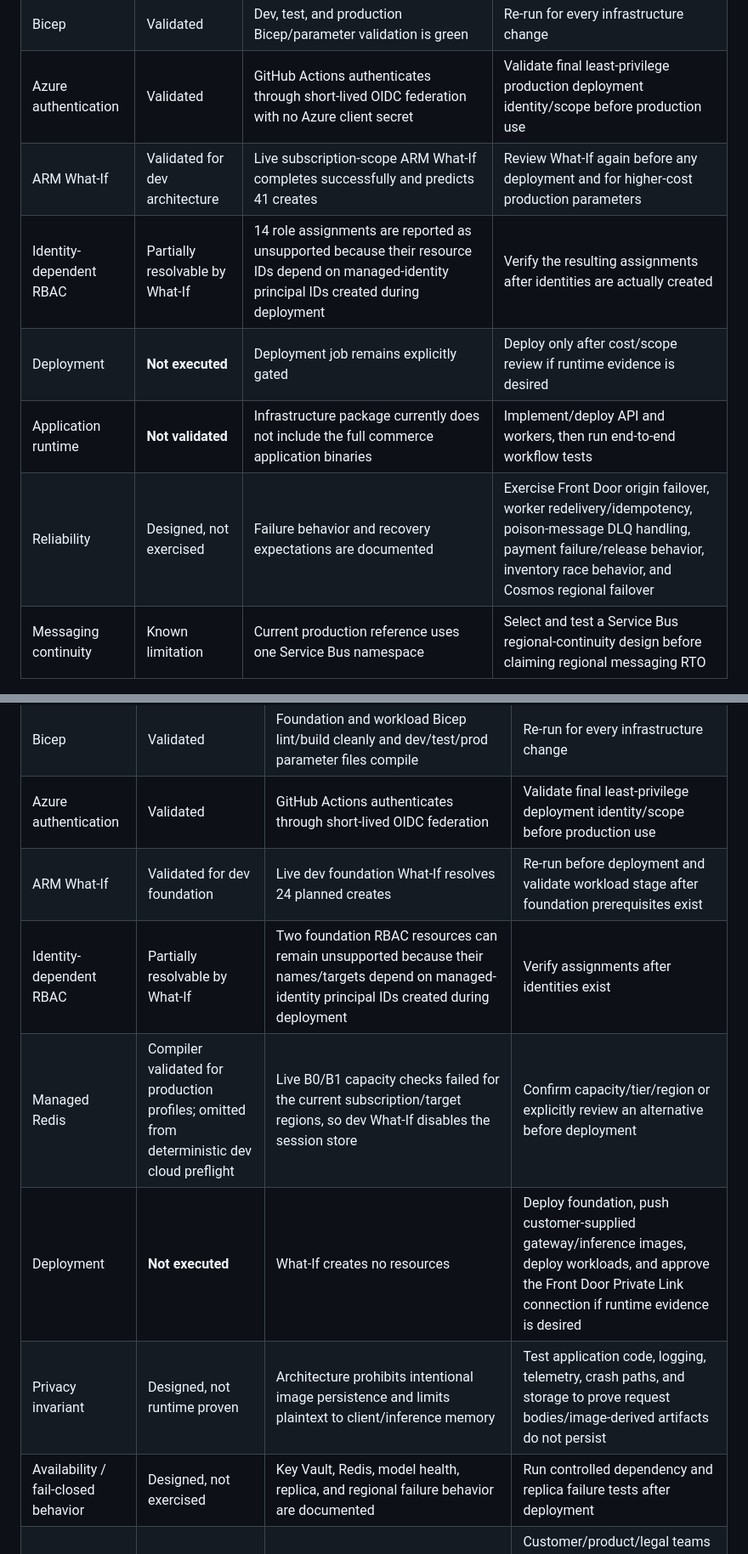
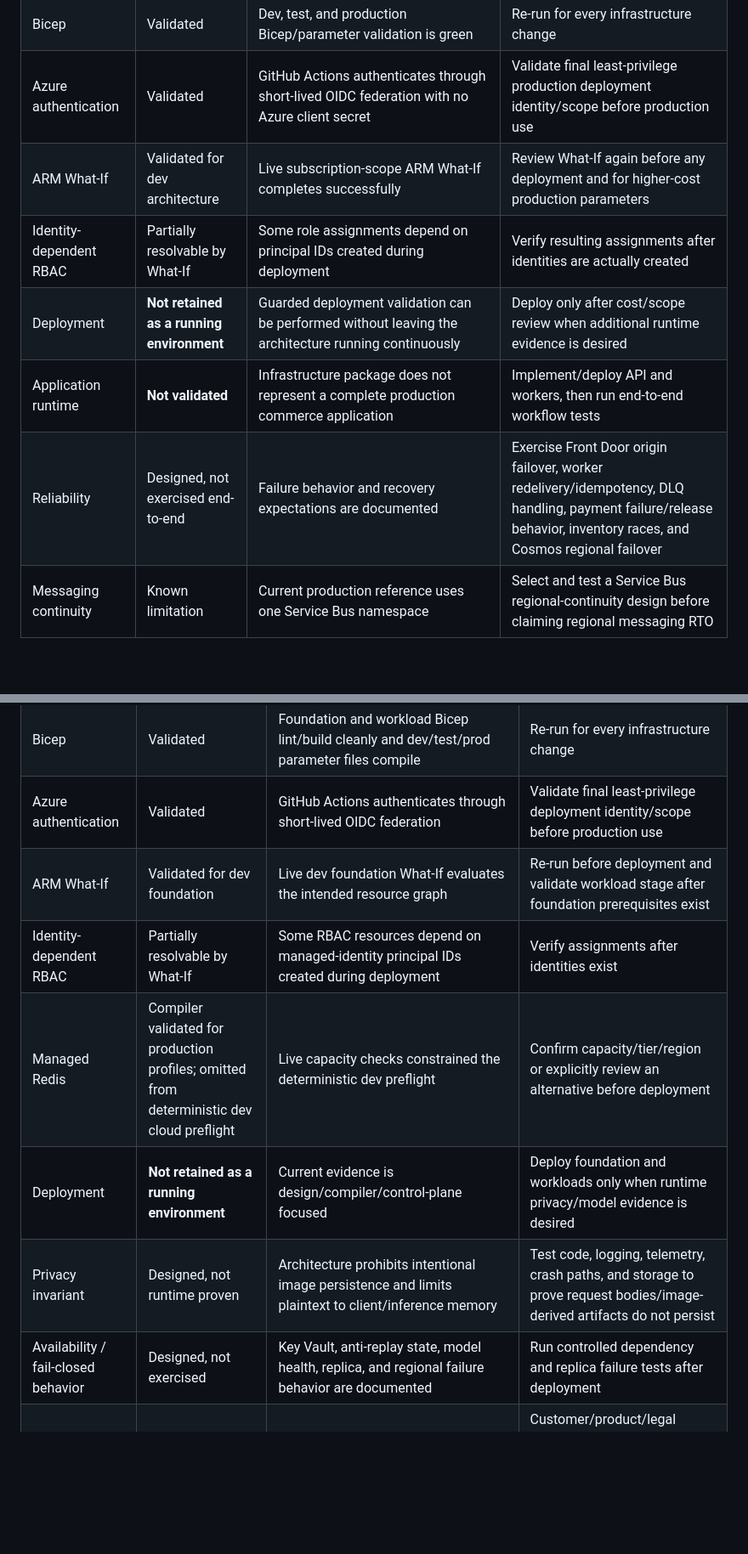
Before and after one commit to HoldenJolley/Azure-Solution-Architect-Portfolio, a Markdown page: ARCHITECTURE-EVIDENCE.md, 2 parts joined by grey strips. Shown at 85% size. GitHub-like rendering; blank space fills up the shorter version.

```diff
--- a/ARCHITECTURE-EVIDENCE.md
+++ b/ARCHITECTURE-EVIDENCE.md
@@ -34,11 +34,11 @@ The portfolio currently has **design, compiler, and control-plane evidence**. It
 | Architecture | Documented | Requirements/constraints, data, networking, security, threat model, observability, reliability/DR, cost, CI/CD, ADRs, diagrams, testing guidance, and known limitations are source-controlled | Update decisions when application implementation or business requirements change |
 | Bicep | Validated | Dev, test, and production Bicep/parameter validation is green | Re-run for every infrastructure change |
 | Azure authentication | Validated | GitHub Actions authenticates through short-lived OIDC federation with no Azure client secret | Validate final least-privilege production deployment identity/scope before production use |
-| ARM What-If | Validated for dev architecture | Live subscription-scope ARM What-If completes successfully and predicts 41 creates | Review What-If again before any deployment and for higher-cost production parameters |
-| Identity-dependent RBAC | Partially resolvable by What-If | 14 role assignments are reported as unsupported because their resource IDs depend on managed-identity principal IDs created during deployment | Verify the resulting assignments after identities are actually created |
-| Deployment | **Not executed** | Deployment job remains explicitly gated | Deploy only after cost/scope review if runtime evidence is desired |
-| Application runtime | **Not validated** | Infrastructure package currently does not include the full commerce application binaries | Implement/deploy API and workers, then run end-to-end workflow tests |
-| Reliability | Designed, not exercised | Failure behavior and recovery expectations are documented | Exercise Front Door origin failover, worker redelivery/idempotency, poison-message DLQ handling, payment failure/release behavior, inventory race behavior, and Cosmos regional failover |
+| ARM What-If | Validated for dev architecture | Live subscription-scope ARM What-If completes successfully | Review What-If again before any deployment and for higher-cost production parameters |
+| Identity-dependent RBAC | Partially resolvable by What-If | Some role assignments depend on principal IDs created during deployment | Verify resulting assignments after identities are actually created |
+| Deployment | **Not retained as a running environment** | Guarded deployment validation can be performed without leaving the architecture running continuously | Deploy only after cost/scope review when additional runtime evidence is desired |
+| Application runtime | **Not validated** | Infrastructure package does not represent a complete production commerce application | Implement/deploy API and workers, then run end-to-end workflow tests |
+| Reliability | Designed, not exercised end-to-end | Failure behavior and recovery expectations are documented | Exercise Front Door origin failover, worker redelivery/idempotency, DLQ handling, payment failure/release behavior, inventory races, and Cosmos regional failover |
 | Messaging continuity | Known limitation | Current production reference uses one Service Bus namespace | Select and test a Service Bus regional-continuity design before claiming regional messaging RTO |
 
 ### Privacy-Preserving AI Age Assurance
@@ -48,10 +48,10 @@ The portfolio currently has **design, compiler, and control-plane evidence**. It
 | Architecture | Documented | Requirements/constraints, privacy/security contracts, threat model, networking, key management, model integration, observability, cost, reliability/DR, ADRs, diagrams, testing guidance, and known limitations are source-controlled | Revisit for customer model, jurisdiction, or high-availability requirements |
 | Bicep | Validated | Foundation and workload Bicep lint/build cleanly and dev/test/prod parameter files compile | Re-run for every infrastructure change |
 | Azure authentication | Validated | GitHub Actions authenticates through short-lived OIDC federation | Validate final least-privilege deployment identity/scope before production use |
-| ARM What-If | Validated for dev foundation | Live dev foundation What-If resolves 24 planned creates | Re-run before deployment and validate workload stage after foundation prerequisites exist |
-| Identity-dependent RBAC | Partially resolvable by What-If | Two foundation RBAC resources can remain unsupported because their names/targets depend on managed-identity principal IDs created during deployment | Verify assignments after identities exist |
-| Managed Redis | Compiler validated for production profiles; omitted from deterministic dev cloud preflight | Live B0/B1 capacity checks failed for the current subscription/target regions, so dev What-If disables the session store | Confirm capacity/tier/region or explicitly review an alternative before deployment |
-| Deployment | **Not executed** | What-If creates no resources | Deploy foundation, push customer-supplied gateway/inference images, deploy workloads, and approve the Front Door Private Link connection if runtime evidence is desired |
-| Privacy invariant | Designed, not runtime proven | Architecture prohibits intentional image persistence and limits plaintext to client/inference memory | Test application code, logging, telemetry, crash paths, and storage to prove request bodies/image-derived artifacts do not persist |
-| Availability / fail-closed behavior | Designed, not exercised | Key Vault, Redis, model health, replica, and regional failure behavior are documented | Run controlled dependency and replica failure tests after deployment |
+| ARM What-If | Validated for dev foundation | Live dev foundation What-If evaluates the intended resource graph | Re-run before deployment and validate workload stage after foundation prerequisites exist |
+| Identity-dependent RBAC | Partially resolvable by What-If | Some RBAC resources depend on managed-identity principal IDs created during deployment | Verify assignments after identities exist |
+| Managed Redis | Compiler validated for production profiles; omitted from deterministic dev cloud preflight | Live capacity checks constrained the deterministic dev preflight | Confirm capacity/tier/region or explicitly review an alternative before deployment |
+| Deployment | **Not retained as a running environment** | Current evidence is design/compiler/control-plane focused | Deploy foundation and workloads only when runtime privacy/model evidence is desired |
+| Privacy invariant | Designed, not runtime proven | Architecture prohibits intentional image persistence and limits plaintext to client/inference memory | Test code, logging, telemetry, crash paths, and storage to prove request bodies/image-derived artifacts do not persist |
+| Availability / fail-closed behavior | Designed, not exercised | Key Vault, anti-replay state, model health, replica, and regional failure behavior are documented | Run controlled dependency and replica failure tests after deployment |
 | Model suitability / compliance | Outside infrastructure evidence | Platform defines the secure execution/integration boundary | Customer/product/legal teams must separately validate model accuracy, fairness, accessibility, liveness, and jurisdiction-specific compliance |
```
Also changed, not shown: other parts of ARCHITECTURE-EVIDENCE.md (+37 -16 lines).
